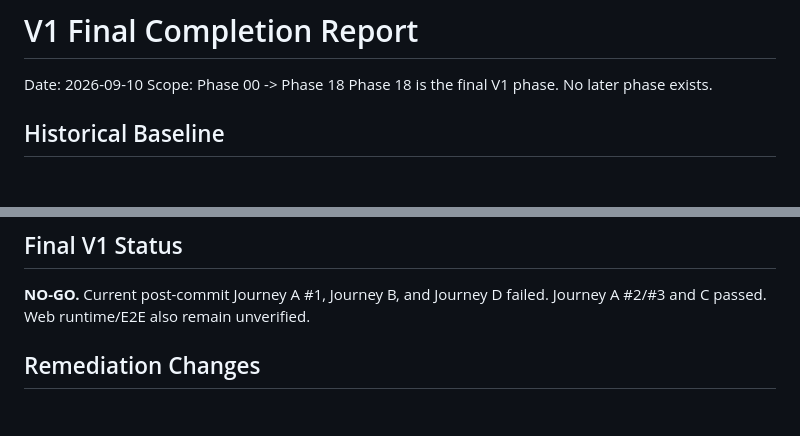
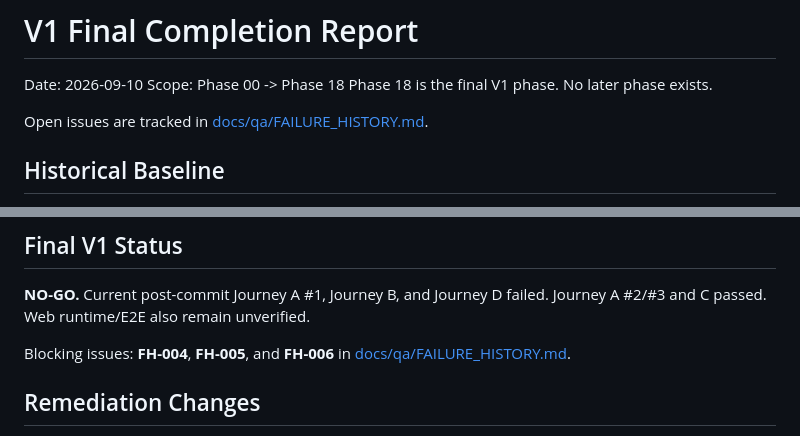
Before and after one commit to nguyenthinga27052006-cpu/ai-personal-finance-app, a Markdown page: docs/project-status/V1_FINAL_COMPLETION_REPORT.md, 2 parts joined by grey strips. GitHub-like rendering; blank space fills up the shorter version.

Commit message:
docs: add v1 failure history tracking

```diff
--- a/docs/project-status/V1_FINAL_COMPLETION_REPORT.md
+++ b/docs/project-status/V1_FINAL_COMPLETION_REPORT.md
@@ -3,6 +3,8 @@
 Date: 2026-09-10
 Scope: Phase 00 -> Phase 18
 Phase 18 is the final V1 phase. No later phase exists.
+
+Open issues are tracked in [docs/qa/FAILURE_HISTORY.md](../qa/FAILURE_HISTORY.md).
 
 ## Historical Baseline
 
@@ -79,6 +81,8 @@ Backend financial invariant coverage passed within the 119-test suite. Journey D
 
 **NO-GO.** Current post-commit Journey A #1, Journey B, and Journey D failed. Journey A #2/#3 and C passed. Web runtime/E2E also remain unverified.
 
+Blocking issues: **FH-004**, **FH-005**, and **FH-006** in [docs/qa/FAILURE_HISTORY.md](../qa/FAILURE_HISTORY.md).
+
 ## Remediation Changes
 
 - Scoped the Journey A amount assertion to the `E2E expense` transaction tile and transaction detail screen; both remain `findsOneWidget`.
```
Also changed, not shown: docs/qa/FAILURE_HISTORY.md (added, +274 -0 lines).
